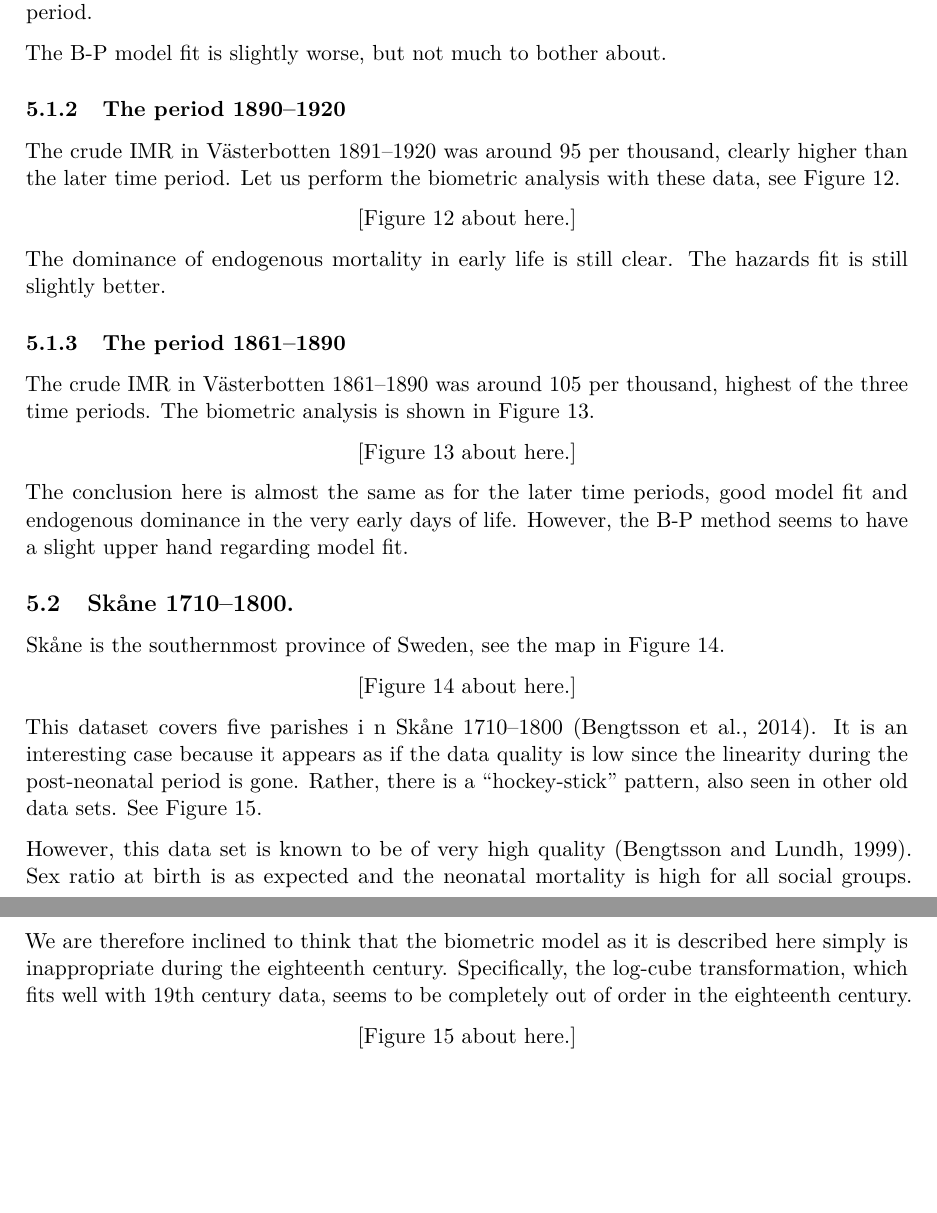
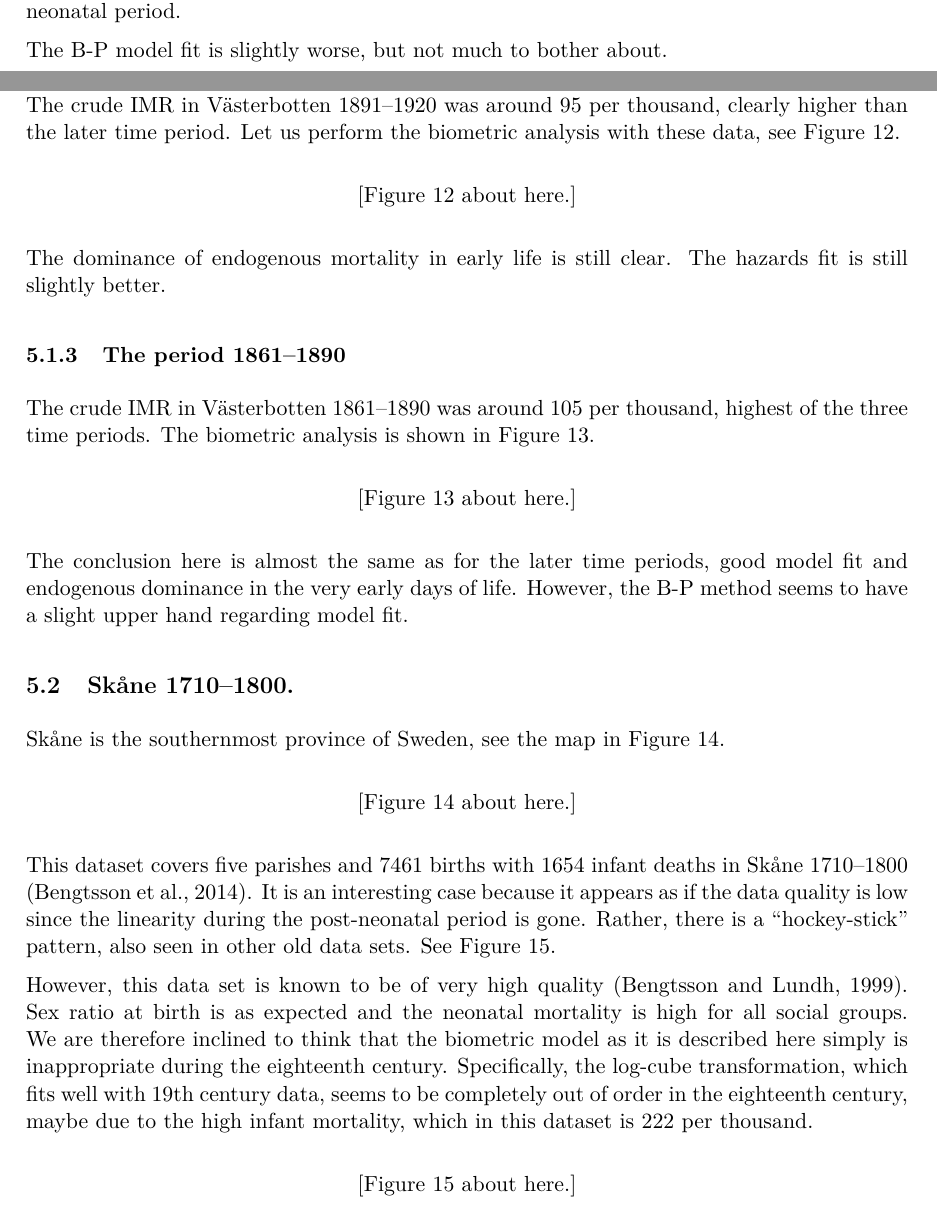
Before and after one commit to goranbrostrom/ESSHC_23, an R Markdown document (paper2.Rmd): two parts of pages 9 and 10 of 23 before the commit and two parts of pages 9 and 10 of 24 after it, joined at a grey line, cut so that both start at the same text, the shorter picture padded with empty space. The pictures show the output file paper2.pdf that the author committed with the source.

Commit message:
add No of births and deaths

````diff
--- a/paper2.Rmd
+++ b/paper2.Rmd
@@ -787,7 +787,7 @@ Skåne is the southernmost province of Sweden, see the map in Figure \@ref(fig:s
 knitr::include_graphics("Slides/myfigs/scania.png")
 ```
 
-This dataset covers five parishes i n Skåne 1710--1800 [@sedd].
+This dataset covers five parishes and 7461 births with 1654 infant deaths in Skåne 1710--1800 [@sedd].
 It is an interesting case because it appears as if the data quality is low since
 the linearity during the post-neonatal period is gone. Rather, there is a "hockey-stick" pattern,
 also seen in other old data sets. See Figure \@ref(fig:scahigh).
@@ -796,7 +796,8 @@ However, this data set is known to be of very high quality [@tbcl99]. Sex ratio
 is as expected and the neonatal mortality is high for all social groups. We are therefore inclined to
 think that the biometric model as it is described here simply is inappropriate during the eighteenth century.
 Specifically, the log-cube transformation, which fits well with 19th century data, seems
-to be completely out of order in the eighteenth century.
+to be completely out of order in the eighteenth century, maybe due to the high infant mortality,
+which in this dataset is 222 per thousand.
 
 ```{r scahigh, fig.cap = "Skåne 1710--1800."}
 sca1 <- readRDS("Rdata/sca1.rds")
````
Also changed, not shown: paper2.pdf, paper2.Rmd (2 more changed lines).
